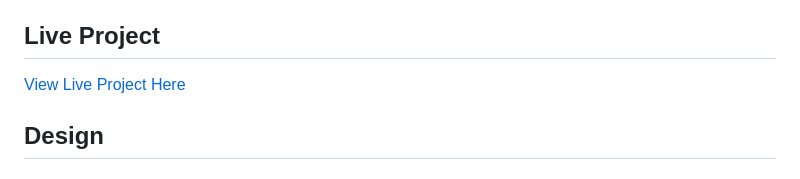
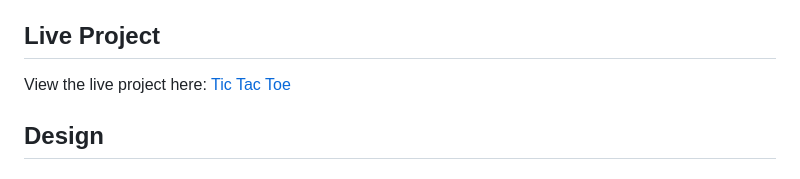
Before and after one commit to trxdave/tic-tac-toc, a Markdown page: README.md, the part around the change. GitHub-like rendering.

Commit message:
readme live project change

```diff
--- a/README.md
+++ b/README.md
@@ -15,7 +15,7 @@ Get ready to exercise your tactical skills and experience the thrill of victory
 
 ## Live Project ##
 
-[View Live Project Here](https://tic-tac-toc-5757397cee14.herokuapp.com/)
+View the live project here: [Tic Tac Toe](https://tic-tac-toc-5757397cee14.herokuapp.com/)
 
 ## Design ##
 
```
